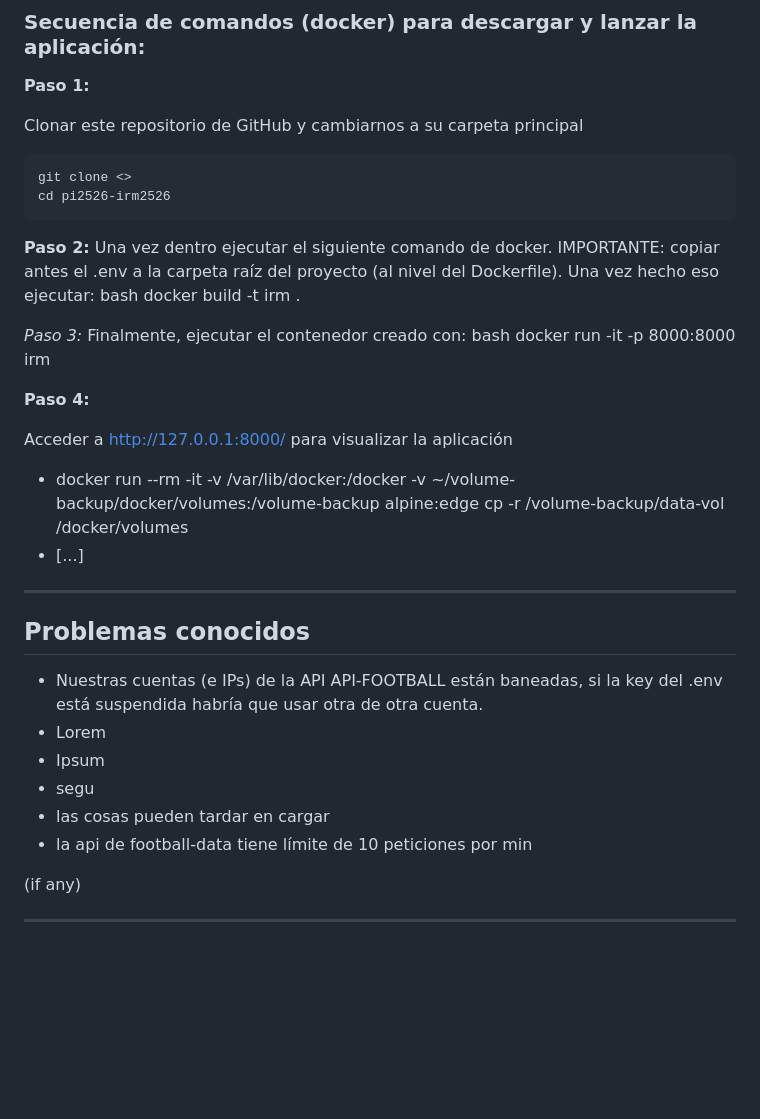
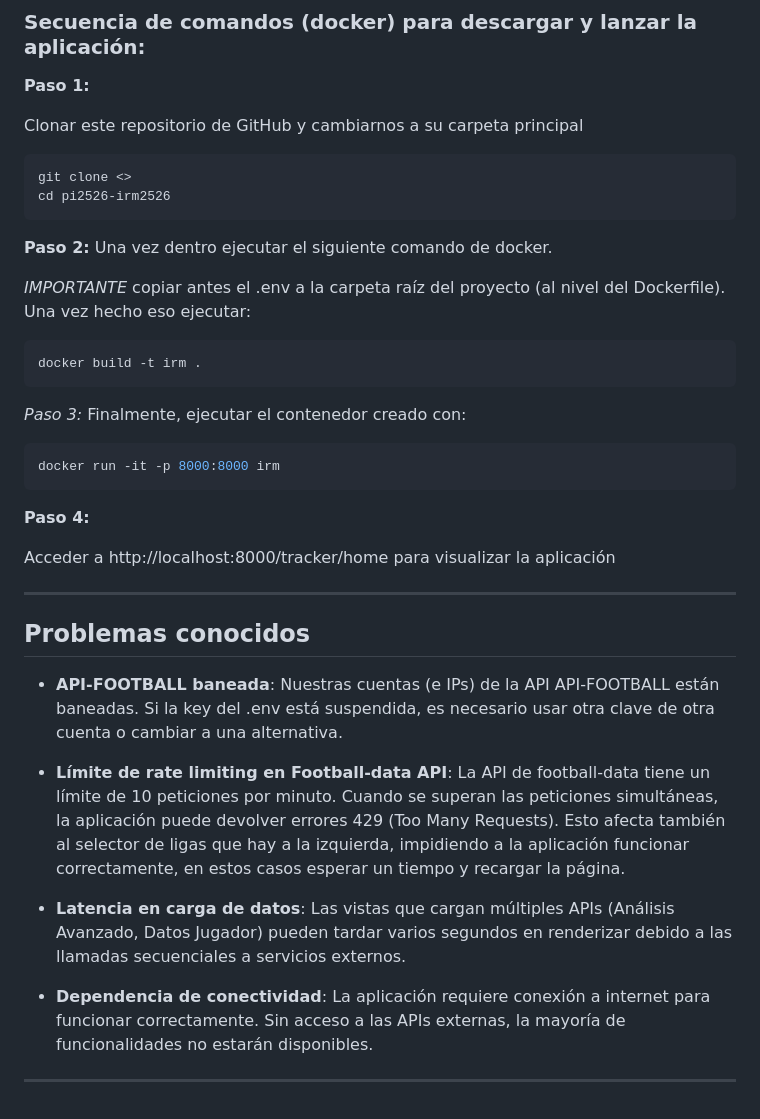
Before and after one commit to IsmaelBrea/irm2526, a Markdown page: README.md, the part around one of its changes. Drawn GitHub-style; blank space fills up the shorter version.

Commit message:
README avance 5

````diff
--- a/README.md
+++ b/README.md
@@ -277,22 +279,22 @@ git clone <>
 cd pi2526-irm2526
 ```
 
-**Paso 2:** Una vez dentro ejecutar el siguiente comando de docker. IMPORTANTE: copiar antes el .env a la carpeta raíz del proyecto (al nivel del Dockerfile). Una vez hecho eso ejecutar:
-bash
+**Paso 2:** Una vez dentro ejecutar el siguiente comando de docker.
+
+*IMPORTANTE* copiar antes el .env a la carpeta raíz del proyecto (al nivel del Dockerfile). Una vez hecho eso ejecutar:
+``` bash
 docker build -t irm .
-
+```
 
 *Paso 3:* Finalmente, ejecutar el contenedor creado con:
-bash
+``` bash
 docker run -it -p 8000:8000 irm
-
+```
 
 **Paso 4:**
 
-Acceder a http://127.0.0.1:8000/ para visualizar la aplicación
+Acceder a http://localhost:8000/tracker/home para visualizar la aplicación
 
-- docker run --rm -it -v /var/lib/docker:/docker -v ~/volume-backup/docker/volumes:/volume-backup alpine:edge cp -r /volume-backup/data-vol /docker/volumes
-- [...]
 
 ---
 
@@ -300,14 +302,15 @@ Acceder a http://127.0.0.1:8000/ para visualizar la aplicación
 
 ## Problemas conocidos
 
-- Nuestras cuentas (e IPs) de la API API-FOOTBALL están baneadas, si la key del .env está suspendida habría que usar otra de otra cuenta.
-- Lorem
-- Ipsum
-- segu
-- las cosas pueden tardar en cargar
-- la api de football-data tiene límite de 10 peticiones por min
+- **API-FOOTBALL baneada**: Nuestras cuentas (e IPs) de la API API-FOOTBALL están baneadas. Si la key del .env está suspendida, es necesario usar otra clave de otra cuenta o cambiar a una alternativa.
+
+- **Límite de rate limiting en Football-data API**: La API de football-data tiene un límite de 10 peticiones por minuto. Cuando se superan las peticiones simultáneas, la aplicación puede devolver errores 429 (Too Many Requests).  Esto afecta también al selector de ligas que hay a la izquierda, impidiendo a la aplicación funcionar correctamente, en estos casos esperar un tiempo y recargar la página.
+
+- **Latencia en carga de datos**: Las vistas que cargan múltiples APIs (Análisis Avanzado, Datos Jugador) pueden tardar varios segundos en renderizar debido a las llamadas secuenciales a servicios externos.
+
+- **Dependencia de conectividad**: La aplicación requiere conexión a internet para funcionar correctamente. Sin acceso a las APIs externas, la mayoría de funcionalidades no estarán disponibles.
 
 
-(if any)
+
 
 ---
````
Also changed, not shown: other parts of README.md (+13 -11 lines).
